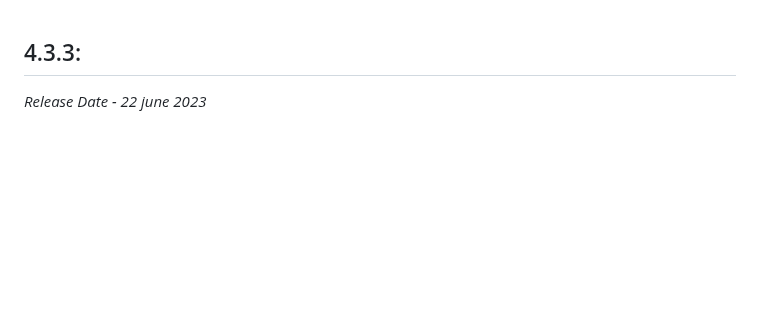
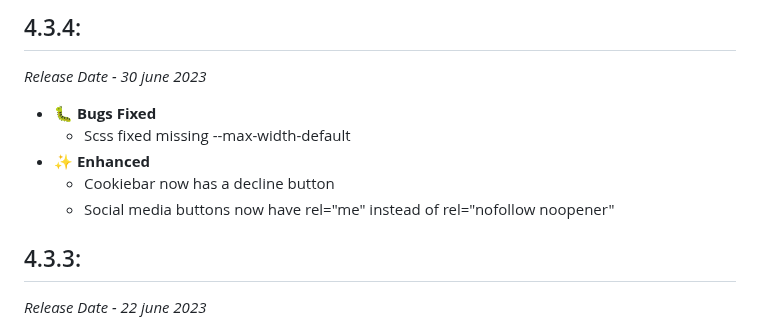
Before and after one commit to Studio-Lemon/wp-lemon-docs, a Markdown page: src/CHANGELOG.md, the part around the change. Drawn GitHub-style; blank space fills up the shorter version.

Commit message:
Updated changelog.md from github actions

```diff
--- a/src/CHANGELOG.md
+++ b/src/CHANGELOG.md
@@ -1,3 +1,13 @@
+## 4.3.4:
+
+_Release Date - 30 june 2023_
+
+-   🐛 **Bugs Fixed**
+    -   Scss fixed missing --max-width-default
+-   ✨ **Enhanced**
+    -   Cookiebar now has a decline button
+    -   Social media buttons now have rel="me" instead of rel="nofollow noopener"
+
 ## 4.3.3:
 
 _Release Date - 22 june 2023_
```
